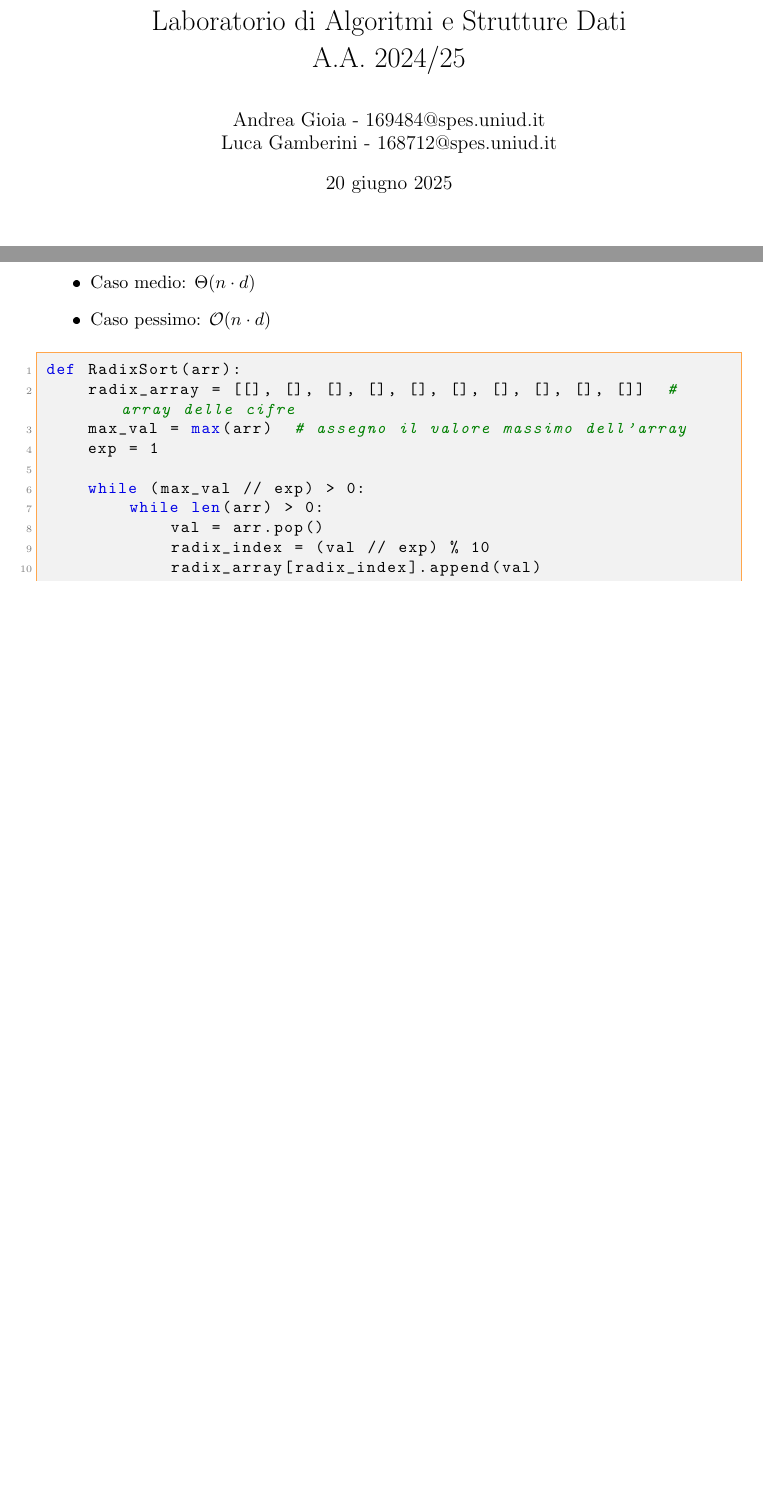
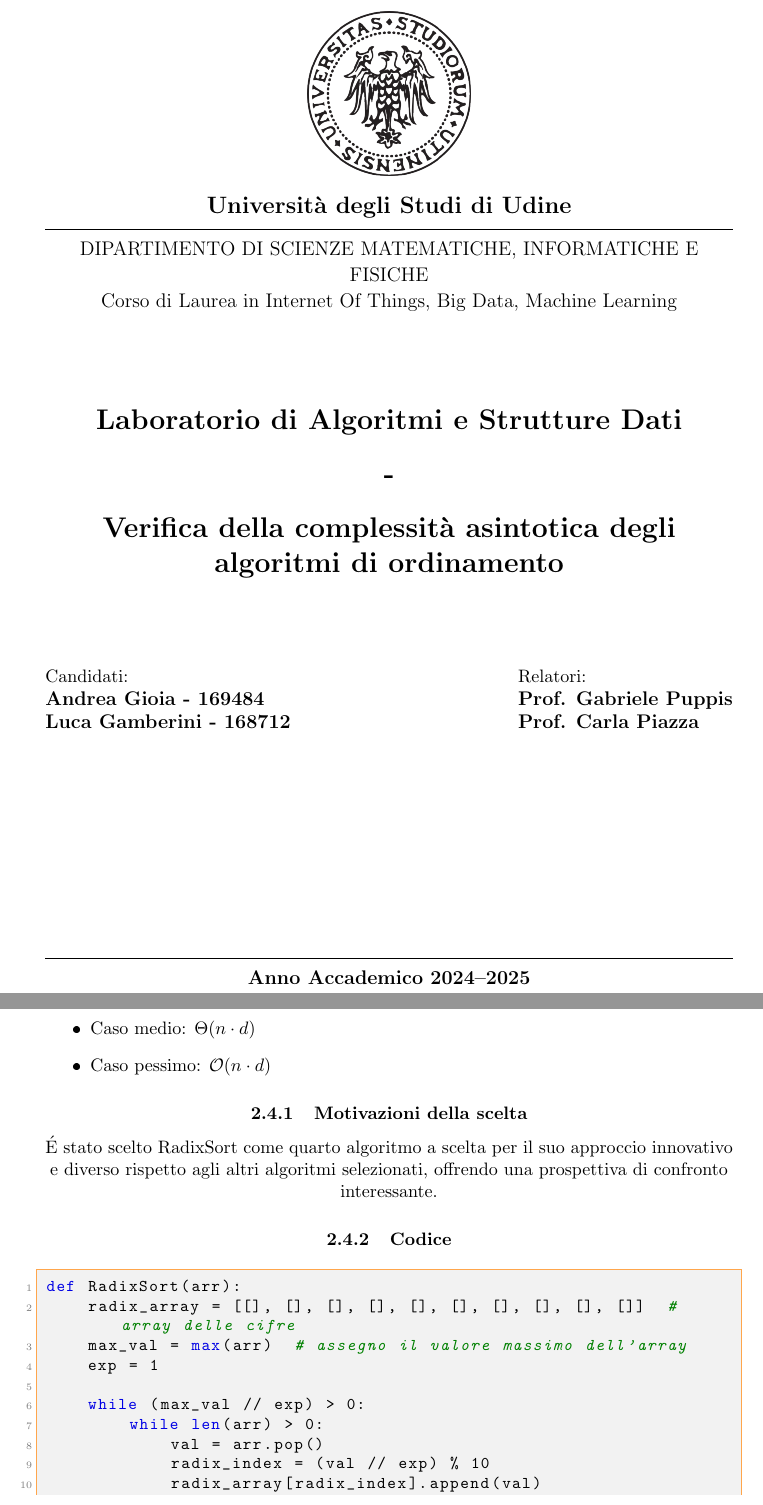
Before and after one commit to andreagioiaa/progetto_ASD__, a LaTeX document (Relazione/Riassunto.tex): two parts of pages 1 and 5 of 6 before the commit and two parts of pages 1 and 6 of 7 after it, joined at a grey line, cut at the place of the change, the shorter picture padded with empty space. The pictures show the PDF file Relazione/Riassunto.pdf that the author committed with the source.

Commit message:
Rinnovato il frontespizio + motivazione radixsort

```diff
--- a/Relazione/Riassunto.tex
+++ b/Relazione/Riassunto.tex
@@ -58,5 +62,3 @@
 
 
 \renewcommand{\contentsname}{Indice}
-\title{Laboratorio di Algoritmi e Strutture Dati\\A.A. 2024/25}
-\author{Andrea Gioia - 169484@spes.uniud.it\\Luca Gamberini - 168712@spes.uniud.it}
@@ -63,4 +78,16 @@
+\Universita{Udine}
+\Logo[3.5cm]{./Immagini/Logo_Università_di_Udine.png}
+\Dipartimento{Scienze Matematiche, Informatiche e Fisiche}  % Aggiunto in sostituzione di Facoltà
+\Corso[Laurea]{Internet Of Things, Big Data, Machine Learning}
+\Annoaccademico{2024--2025}
+\Titolo{Laboratorio di Algoritmi e Strutture Dati\bigbreak - \bigbreak Verifica della complessità asintotica degli algoritmi di ordinamento}
+\Candidato{Andrea Gioia - 169484}
+\Candidato{Luca Gamberini - 168712}
+\Relatore{Prof. Gabriele Puppis}
+\Relatore{Prof. Carla Piazza}
+% \Correlatore{Prof. Marco Sciandrone}  % Commentato come richiesto
+
+
 
 \begin{document}
 
-\maketitle
@@ -203,6 +235,10 @@ Le complessità asintotiche temporali di RadixSort sono:
     \item Caso pessimo: $\mathcal{O}(n\cdot d)$
 \end{itemize}
 
+\subsubsection{Motivazioni della scelta}
+É stato scelto RadixSort come quarto algoritmo a scelta per il suo approccio innovativo e diverso rispetto agli altri algoritmi selezionati, offrendo una prospettiva di confronto interessante.
+
+\subsubsection{Codice}
 \begin{lstlisting}[style=mycodestyle, language=Python]
 def RadixSort(arr):
     radix_array = [[], [], [], [], [], [], [], [], [], []]  # array delle cifre
```
Also changed, not shown: Relazione/Riassunto.pdf, Relazione/Riassunto.tex (30 more changed lines), 7 other files.
